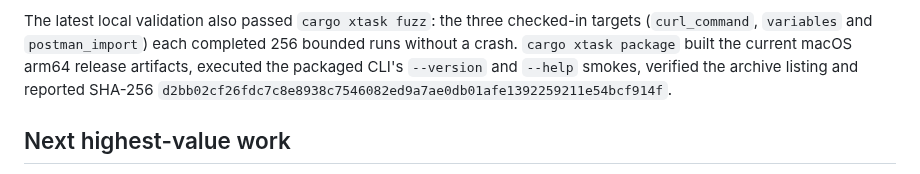
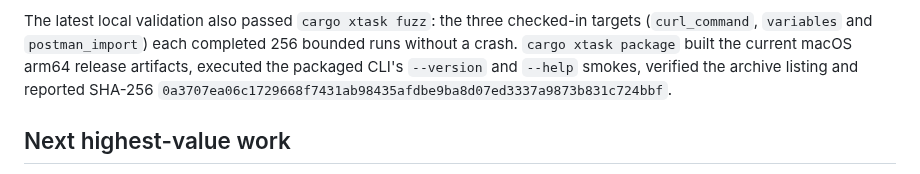
Before and after one commit to OthmaneBlial/Postly, a Markdown page: docs/progress.md, the part around the change. GitHub-like rendering.

Commit message:
docs(release): refresh macOS package checksum

```diff
--- a/docs/progress.md
+++ b/docs/progress.md
@@ -302,7 +302,7 @@ targets (`curl_command`, `variables` and `postman_import`) each completed 256
 bounded runs without a crash. `cargo xtask package` built the current macOS
 arm64 release artifacts, executed the packaged CLI's `--version` and `--help`
 smokes, verified the archive listing and reported SHA-256
-`d2bb02cf26fdc7c8e8938c7546082ed9a7ae0db01afe1392259211e54bcf914f`.
+`0a3707ea06c1729668f7431ab98435afdbe9ba8d07ed3337a9873b831c724bbf`.
 
 ## Next highest-value work
 
```
